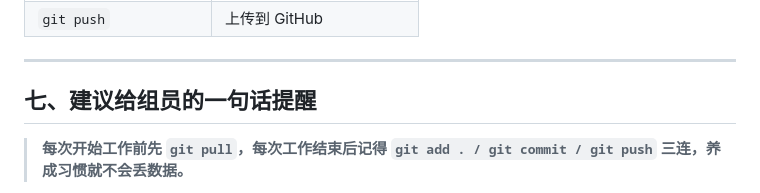
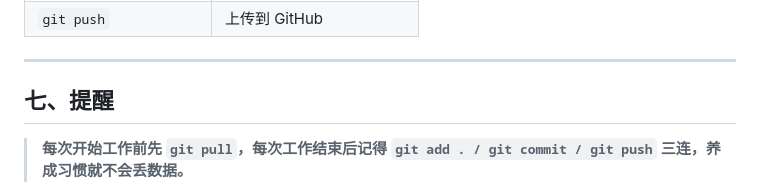
Before and after one commit to brisssa113/MTH321-project-01, a Markdown page: notes/团队 GitHub 使用指南.md, the part around the change. Drawn GitHub-style.

```diff
--- a/notes/团队 GitHub 使用指南.md
+++ b/notes/团队 GitHub 使用指南.md
@@ -190,7 +190,7 @@ git push
 
 ------
 
-## 七、建议给组员的一句话提醒
+## 七、提醒
 
 > **每次开始工作前先 `git pull`，每次工作结束后记得 `git add . / git commit / git push` 三连，养成习惯就不会丢数据。**
 
```
